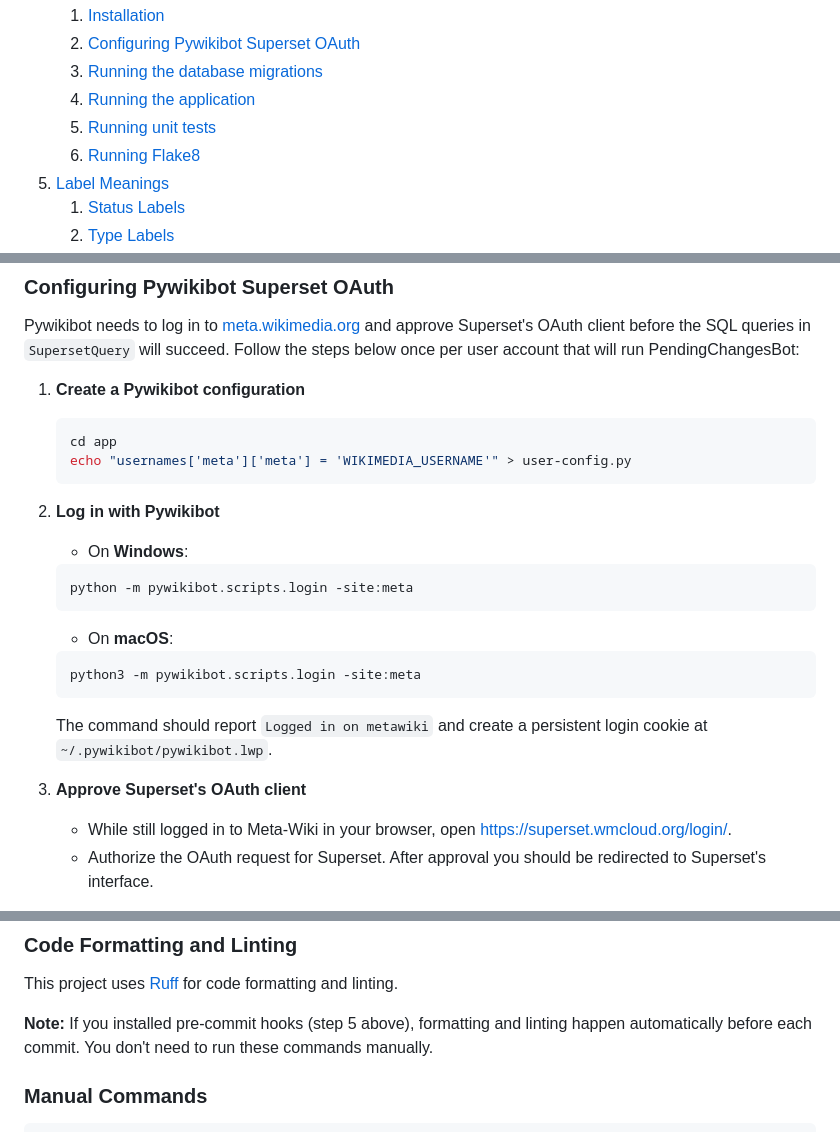
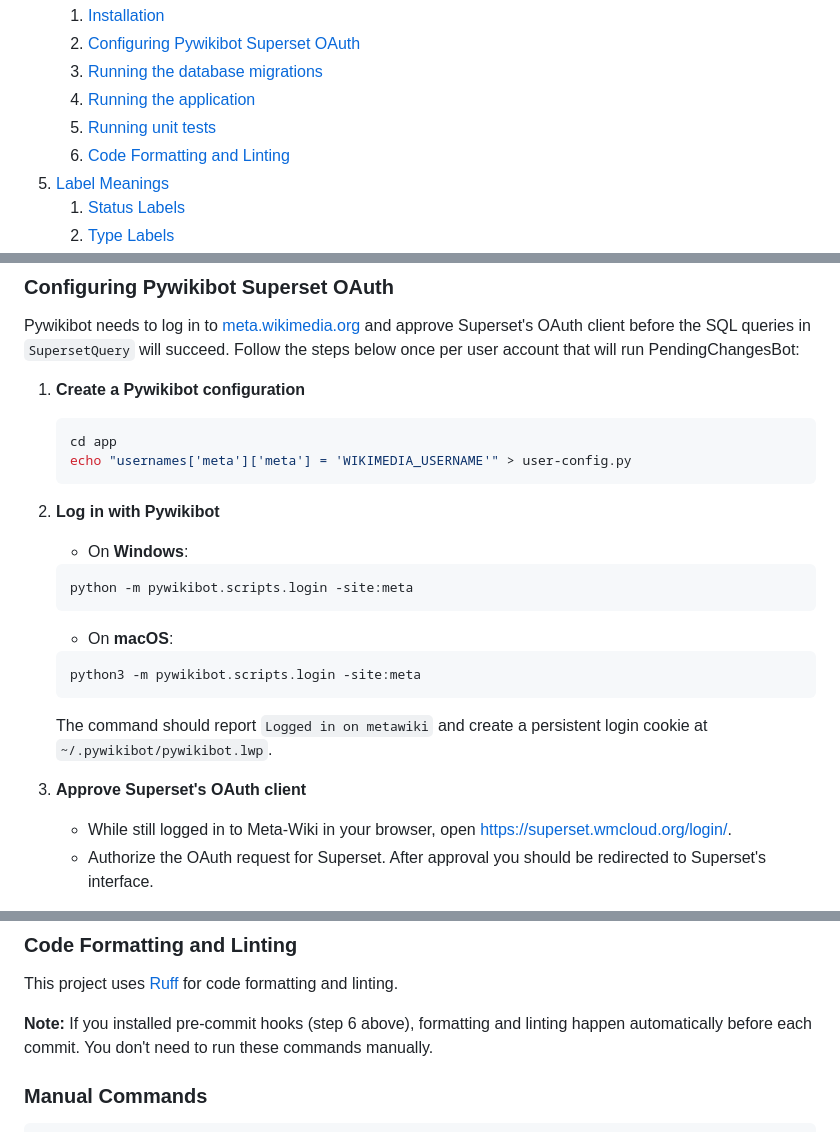
Before and after one commit to miraclousharshita/PendingChangesBot-ng, a Markdown page: CONTRIBUTING.md, 3 parts joined by grey strips. Drawn GitHub-style.

Commit message:
removing Flake8 mention

````diff
--- a/CONTRIBUTING.md
+++ b/CONTRIBUTING.md
@@ -15,7 +15,7 @@ Of course\! Here is a table of contents for the provided guide.
     3.  [Running the database migrations](https://github.com/Wikimedia-Suomi/PendingChangesBot-ng/blob/main/CONTRIBUTING.md#running-the-database-migrations)
     4.  [Running the application](https://github.com/Wikimedia-Suomi/PendingChangesBot-ng/blob/main/CONTRIBUTING.md#running-the-application)
     5.  [Running unit tests](https://github.com/Wikimedia-Suomi/PendingChangesBot-ng/blob/main/CONTRIBUTING.md#running-unit-tests)
-    6.  [Running Flake8](https://github.com/Wikimedia-Suomi/PendingChangesBot-ng/blob/main/CONTRIBUTING.md#running-flake8)
+    6.  [Code Formatting and Linting](https://github.com/Wikimedia-Suomi/PendingChangesBot-ng/blob/main/CONTRIBUTING.md#code-formatting-and-linting)
 5.  [Label Meanings](https://github.com/Wikimedia-Suomi/PendingChangesBot-ng/blob/main/CONTRIBUTING.md#label-meanings)
     1.  [Status Labels](https://github.com/Wikimedia-Suomi/PendingChangesBot-ng/blob/main/CONTRIBUTING.md#status-labels)
     2.  [Type Labels](https://github.com/Wikimedia-Suomi/PendingChangesBot-ng/blob/main/CONTRIBUTING.md#type-labels)
@@ -118,7 +118,7 @@ the steps below once per user account that will run PendingChangesBot:
    echo "usernames['meta']['meta'] = 'WIKIMEDIA_USERNAME'" > user-config.py
    ```
 
-3. **Log in with Pywikibot**
+2. **Log in with Pywikibot**
    * On **Windows**:
    ```bash
    python -m pywikibot.scripts.login -site:meta
@@ -130,7 +130,7 @@ the steps below once per user account that will run PendingChangesBot:
    The command should report `Logged in on metawiki` and create a persistent login
    cookie at `~/.pywikibot/pywikibot.lwp`.
 
-4. **Approve Superset's OAuth client**
+3. **Approve Superset's OAuth client**
    - While still logged in to Meta-Wiki in your browser, open
      <https://superset.wmcloud.org/login/>.
    - Authorize the OAuth request for Superset. After approval you should be redirected
@@ -190,7 +190,7 @@ Unit tests live in the Django backend project. Run them from the `app/` director
 
 This project uses [Ruff](https://docs.astral.sh/ruff/) for code formatting and linting.
 
-**Note:** If you installed pre-commit hooks (step 5 above), formatting and linting happen automatically before each commit. You don't need to run these commands manually.
+**Note:** If you installed pre-commit hooks (step 6 above), formatting and linting happen automatically before each commit. You don't need to run these commands manually.
 
 ### Manual Commands
 
````
